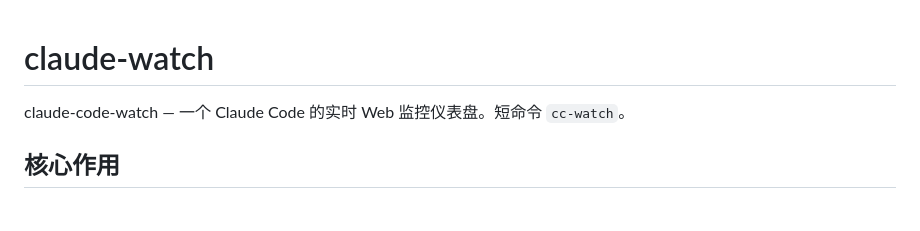
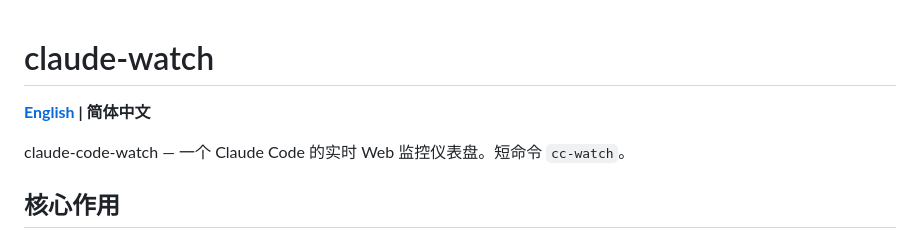
Before and after one commit to shuxuecode/claude-watch, a Markdown page: README.zh-CN.md, the part around the change. GitHub-like rendering; blank space fills up the shorter version.

Commit message:
docs: README 顶部添加语言切换链接

```diff
--- a/README.zh-CN.md
+++ b/README.zh-CN.md
@@ -1,4 +1,6 @@
 # claude-watch
+
+**[English](README.md) | 简体中文**
 
 claude-code-watch — 一个 Claude Code 的实时 Web 监控仪表盘。短命令 `cc-watch`。
 
```
Also changed, not shown: README.md (+2 -0 lines).
